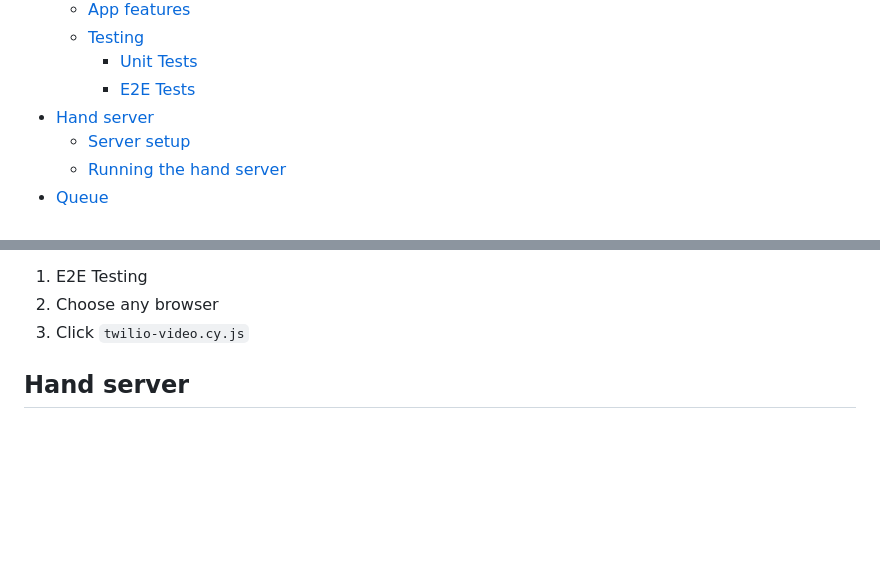
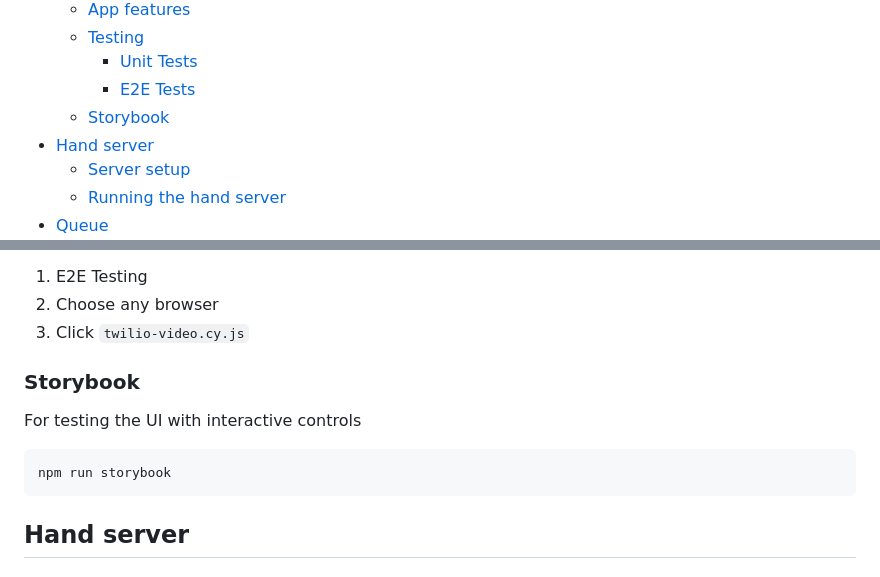
Before and after one commit to IMDC/webmoti-react, a Markdown page: README.md, 2 parts joined by grey strips. Drawn GitHub-style; blank space fills up the shorter version.

````diff
--- a/README.md
+++ b/README.md
@@ -15,6 +15,7 @@
   - [Testing](#testing)
     - [Unit Tests](#unit-tests)
     - [E2E Tests](#e2e-tests)
+  - [Storybook](#storybook)
 - [Hand server](#hand-server)
   - [Server setup](#server-setup)
   - [Running the hand server](#running-the-hand-server)
@@ -152,6 +153,14 @@ Run cypress tests:
 1. E2E Testing
 2. Choose any browser
 3. Click `twilio-video.cy.js`
+
+### Storybook
+
+For testing the UI with interactive controls
+
+```bash
+npm run storybook
+```
 
 ## Hand server
 
````
